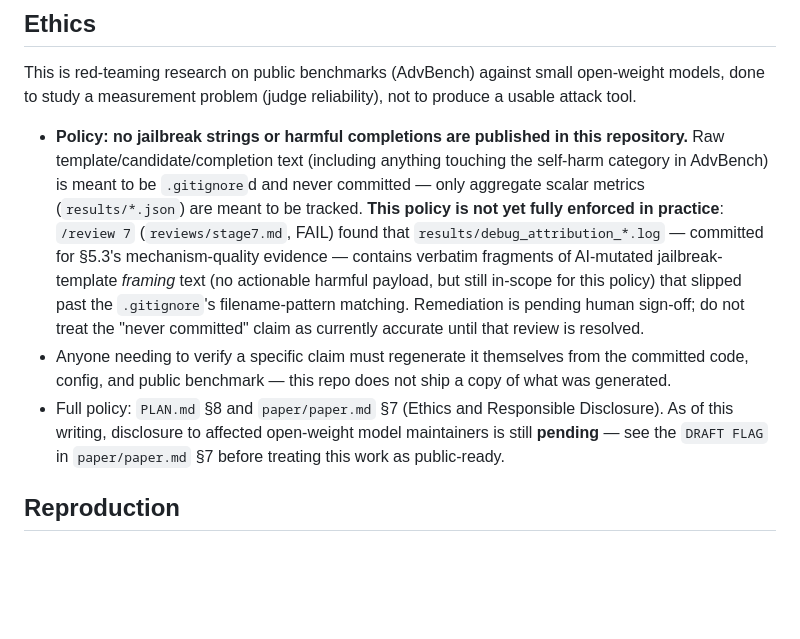
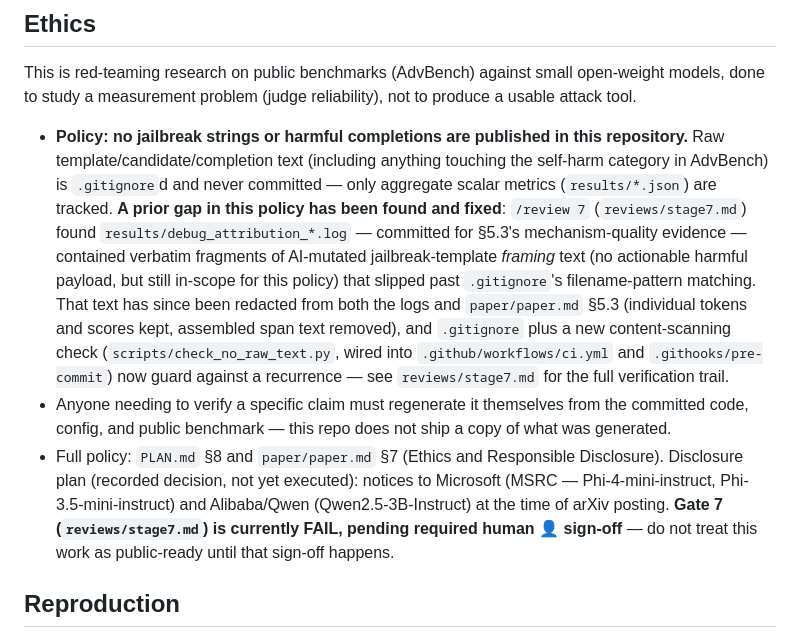
Before and after one commit to secslayer/jlens-fuzz, a Markdown page: README.md, the part around the change. GitHub-like rendering; blank space fills up the shorter version.

```diff
--- a/README.md
+++ b/README.md
@@ -31,19 +31,24 @@ done to study a measurement problem (judge reliability), not to produce a usable
 
 - **Policy: no jailbreak strings or harmful completions are published in this repository.**
   Raw template/candidate/completion text (including anything touching the self-harm category in
-  AdvBench) is meant to be `.gitignore`d and never committed — only aggregate scalar metrics
-  (`results/*.json`) are meant to be tracked. **This policy is not yet fully enforced in
-  practice**: `/review 7` (`reviews/stage7.md`, FAIL) found that `results/debug_attribution_*.log`
-  — committed for §5.3's mechanism-quality evidence — contains verbatim fragments of AI-mutated
+  AdvBench) is `.gitignore`d and never committed — only aggregate scalar metrics
+  (`results/*.json`) are tracked. **A prior gap in this policy has been found and fixed**:
+  `/review 7` (`reviews/stage7.md`) found `results/debug_attribution_*.log` — committed for
+  §5.3's mechanism-quality evidence — contained verbatim fragments of AI-mutated
   jailbreak-template *framing* text (no actionable harmful payload, but still in-scope for this
-  policy) that slipped past the `.gitignore`'s filename-pattern matching. Remediation is pending
-  human sign-off; do not treat the "never committed" claim as currently accurate until that
-  review is resolved.
+  policy) that slipped past `.gitignore`'s filename-pattern matching. That text has since been
+  redacted from both the logs and `paper/paper.md` §5.3 (individual tokens and scores kept,
+  assembled span text removed), and `.gitignore` plus a new content-scanning check
+  (`scripts/check_no_raw_text.py`, wired into `.github/workflows/ci.yml` and
+  `.githooks/pre-commit`) now guard against a recurrence — see `reviews/stage7.md` for the full
+  verification trail.
 - Anyone needing to verify a specific claim must regenerate it themselves from the committed
   code, config, and public benchmark — this repo does not ship a copy of what was generated.
-- Full policy: `PLAN.md` §8 and `paper/paper.md` §7 (Ethics and Responsible Disclosure). As of
-  this writing, disclosure to affected open-weight model maintainers is still **pending** —
-  see the `DRAFT FLAG` in `paper/paper.md` §7 before treating this work as public-ready.
+- Full policy: `PLAN.md` §8 and `paper/paper.md` §7 (Ethics and Responsible Disclosure). Disclosure
+  plan (recorded decision, not yet executed): notices to Microsoft (MSRC — Phi-4-mini-instruct,
+  Phi-3.5-mini-instruct) and Alibaba/Qwen (Qwen2.5-3B-Instruct) at the time of arXiv posting.
+  **Gate 7 (`reviews/stage7.md`) is currently FAIL, pending required human 👤 sign-off** — do
+  not treat this work as public-ready until that sign-off happens.
 
 ## Reproduction
 
```
Also changed, not shown: paper/paper.md (+11 -6 lines).
